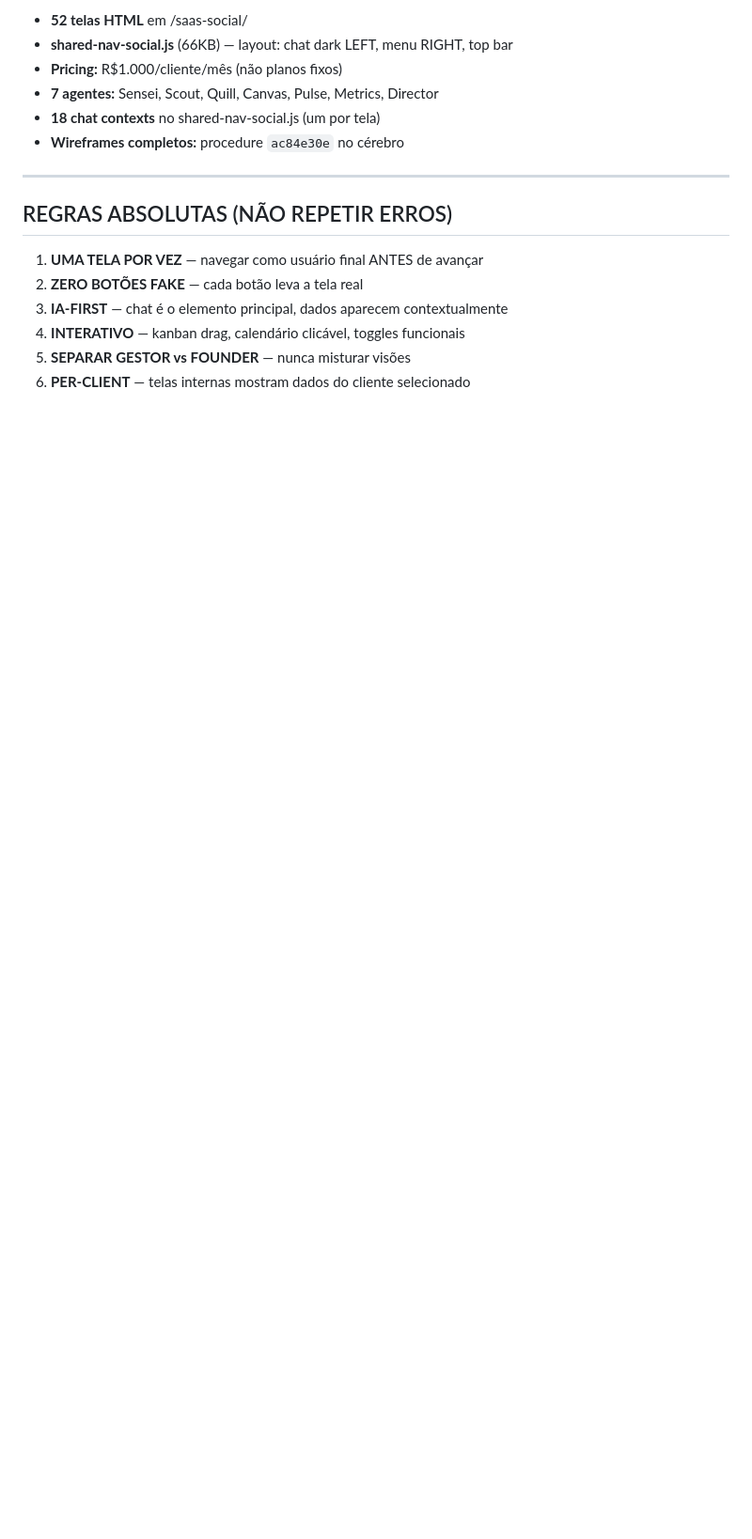
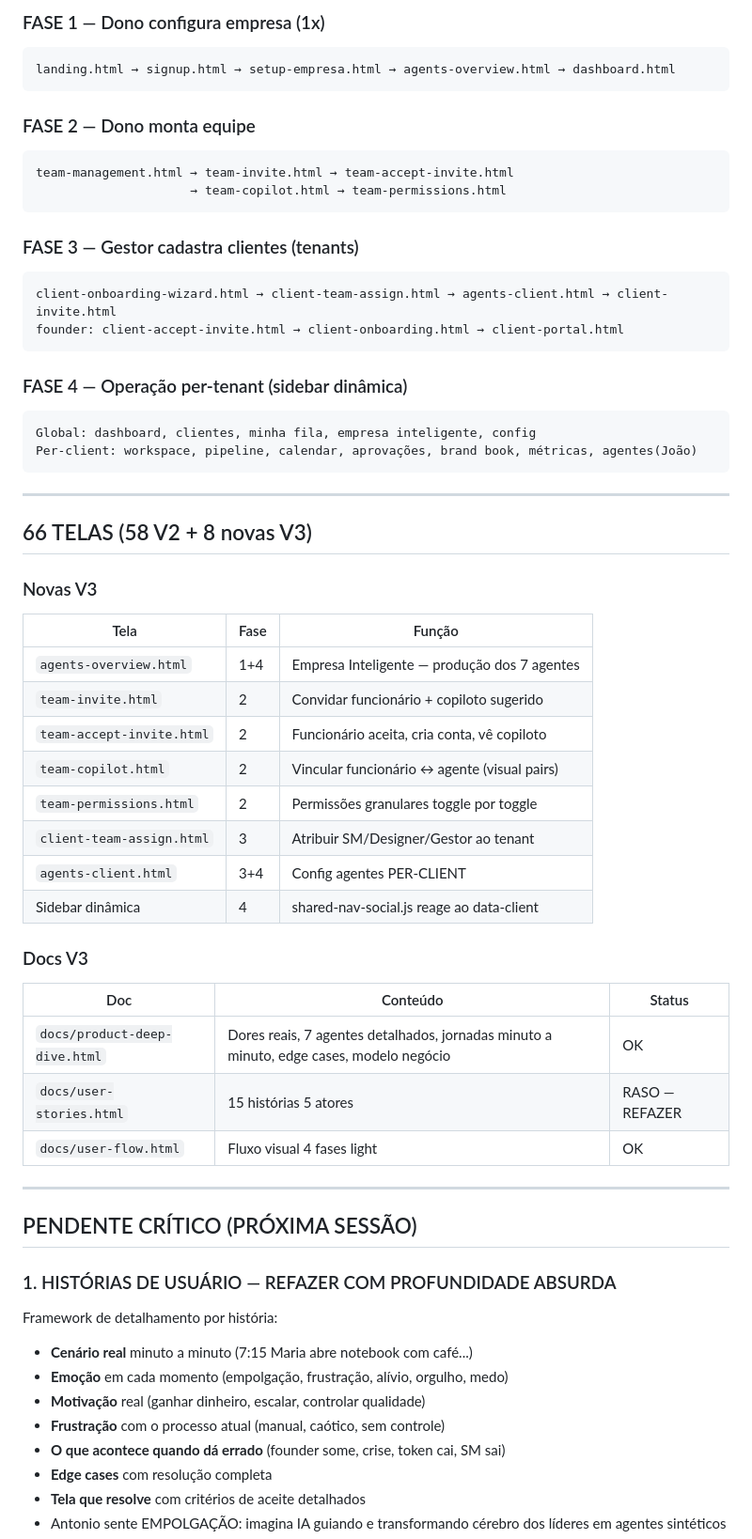
Before and after one commit to ktanadev/ktana-prototype, a Markdown page: saas-social-v3/HANDOFF.md, the part around one of its changes. Shown at 94% size. GitHub-like rendering; blank space fills up the shorter version.

````diff
--- a/saas-social-v3/HANDOFF.md
+++ b/saas-social-v3/HANDOFF.md
@@ -73,18 +44,62 @@ O protótipo mistura duas visões que deveriam ser separadas:
 
-- **52 telas HTML** em /saas-social/
-- **shared-nav-social.js** (66KB) — layout: chat dark LEFT, menu RIGHT, top bar
-- **Pricing:** R$1.000/cliente/mês (não planos fixos)
-- **7 agentes:** Sensei, Scout, Quill, Canvas, Pulse, Metrics, Director
-- **18 chat contexts** no shared-nav-social.js (um por tela)
-- **Wireframes completos:** procedure `ac84e30e` no cérebro
+### FASE 1 — Dono configura empresa (1x)
+```
+landing.html → signup.html → setup-empresa.html → agents-overview.html → dashboard.html
+```
+
+### FASE 2 — Dono monta equipe
+```
+team-management.html → team-invite.html → team-accept-invite.html
+                     → team-copilot.html → team-permissions.html
+```
+
+### FASE 3 — Gestor cadastra clientes (tenants)
+```
+client-onboarding-wizard.html → client-team-assign.html → agents-client.html → client-invite.html
+founder: client-accept-invite.html → client-onboarding.html → client-portal.html
+```
+
+### FASE 4 — Operação per-tenant (sidebar dinâmica)
+```
+Global: dashboard, clientes, minha fila, empresa inteligente, config
+Per-client: workspace, pipeline, calendar, aprovações, brand book, métricas, agentes(João)
+```
 
 ---
 
-## REGRAS ABSOLUTAS (NÃO REPETIR ERROS)
+## 66 TELAS (58 V2 + 8 novas V3)
 
-1. **UMA TELA POR VEZ** — navegar como usuário final ANTES de avançar
-2. **ZERO BOTÕES FAKE** — cada botão leva a tela real
-3. **IA-FIRST** — chat é o elemento principal, dados aparecem contextualmente
-4. **INTERATIVO** — kanban drag, calendário clicável, toggles funcionais
-5. **SEPARAR GESTOR vs FOUNDER** — nunca misturar visões
-6. **PER-CLIENT** — telas internas mostram dados do cliente selecionado
+### Novas V3
+| Tela | Fase | Função |
+|------|------|--------|
+| `agents-overview.html` | 1+4 | Empresa Inteligente — produção dos 7 agentes |
+| `team-invite.html` | 2 | Convidar funcionário + copiloto sugerido |
+| `team-accept-invite.html` | 2 | Funcionário aceita, cria conta, vê copiloto |
+| `team-copilot.html` | 2 | Vincular funcionário ↔ agente (visual pairs) |
+| `team-permissions.html` | 2 | Permissões granulares toggle por toggle |
+| `client-team-assign.html` | 3 | Atribuir SM/Designer/Gestor ao tenant |
+| `agents-client.html` | 3+4 | Config agentes PER-CLIENT |
+| Sidebar dinâmica | 4 | shared-nav-social.js reage ao data-client |
+
+### Docs V3
+| Doc | Conteúdo | Status |
+|-----|----------|--------|
+| `docs/product-deep-dive.html` | Dores reais, 7 agentes detalhados, jornadas minuto a minuto, edge cases, modelo negócio | OK |
+| `docs/user-stories.html` | 15 histórias 5 atores | RASO — REFAZER |
+| `docs/user-flow.html` | Fluxo visual 4 fases light | OK |
+
+---
+
+## PENDENTE CRÍTICO (PRÓXIMA SESSÃO)
+
+### 1. HISTÓRIAS DE USUÁRIO — REFAZER COM PROFUNDIDADE ABSURDA
+Framework de detalhamento por história:
+- **Cenário real** minuto a minuto (7:15 Maria abre notebook com café...)
+- **Emoção** em cada momento (empolgação, frustração, alívio, orgulho, medo)
+- **Motivação** real (ganhar dinheiro, escalar, controlar qualidade)
+- **Frustração** com o processo atual (manual, caótico, sem controle)
+- **O que acontece quando dá errado** (founder some, crise, token cai, SM sai)
+- **Edge cases** com resolução completa
+- **Tela que resolve** com critérios de aceite detalhados
+- Antonio sente EMPOLGAÇÃO: imagina IA guiando e transformando cérebro dos líderes em agentes sintéticos
+
````
Also changed, not shown: other parts of saas-social-v3/HANDOFF.md (+110 -54 lines).
